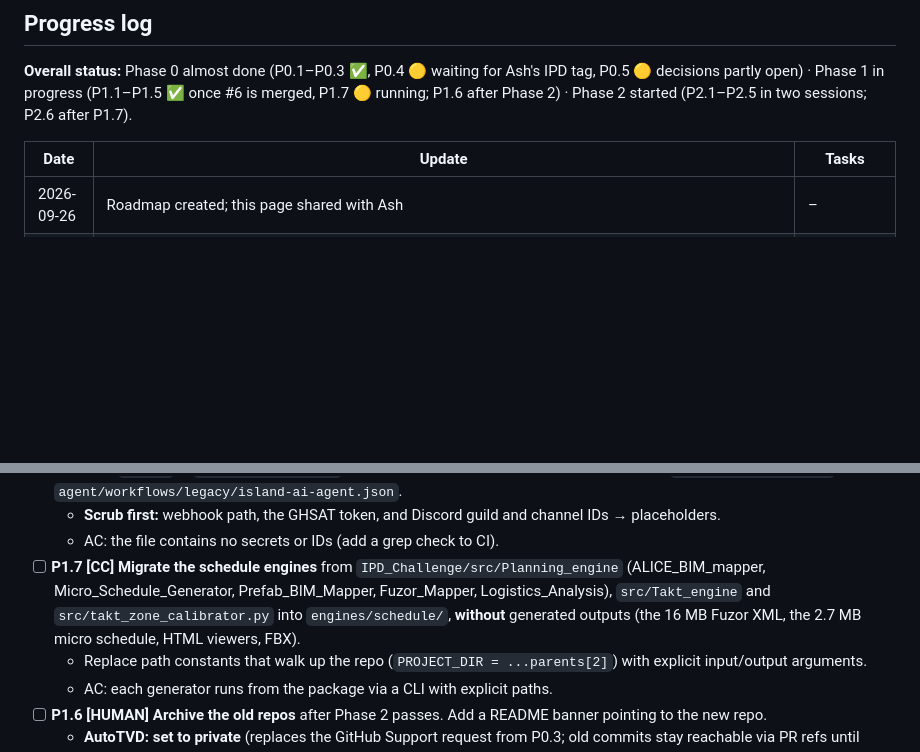
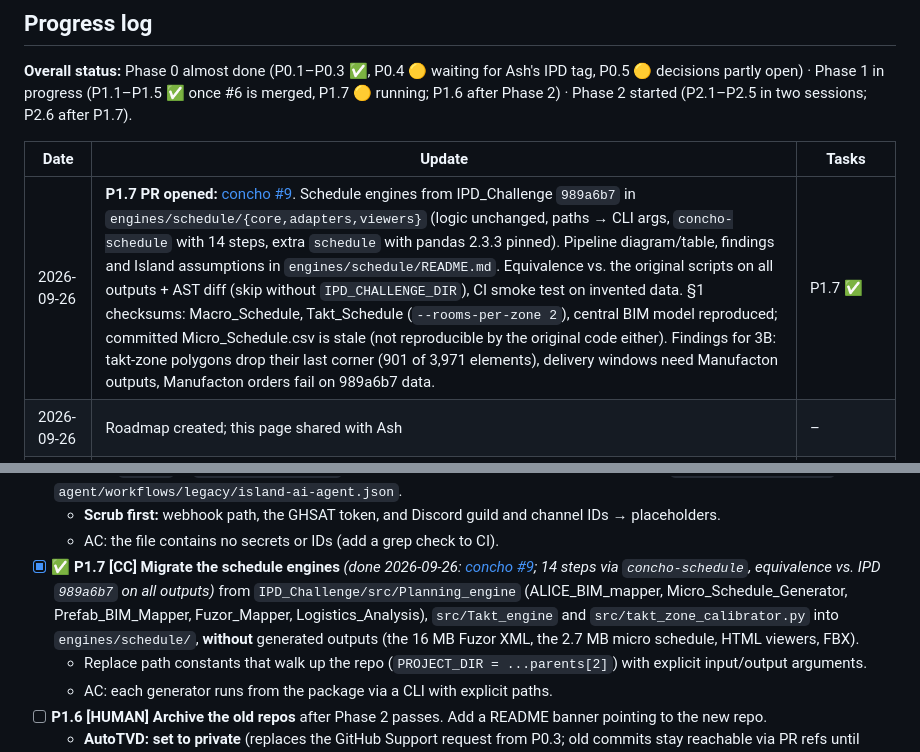
Before and after one commit to mxngl/concho, a Markdown page: docs/ROADMAP.md, 2 parts joined by grey strips. Drawn GitHub-style; blank space fills up the shorter version.

Commit message:
P1.7: tick P1.7 in the roadmap and add progress-log line
Co-Authored-By: Claude Opus 5.5 <noreply@anthropic.com>
Claude-Session: https://claude.ai/code/session_01GKj6BHLXcks3pBkWdibtUD

```diff
--- a/docs/ROADMAP.md
+++ b/docs/ROADMAP.md
@@ -13,6 +13,7 @@
 
 | Date | Update | Tasks |
 |---|---|---|
+| 2026-09-26 | **P1.7 PR opened:** [concho #9](https://github.com/mxngl/concho/pull/9). Schedule engines from IPD_Challenge `989a6b7` in `engines/schedule/{core,adapters,viewers}` (logic unchanged, paths → CLI args, `concho-schedule` with 14 steps, extra `schedule` with pandas 2.3.3 pinned). Pipeline diagram/table, findings and Island assumptions in `engines/schedule/README.md`. Equivalence vs. the original scripts on all outputs + AST diff (skip without `IPD_CHALLENGE_DIR`), CI smoke test on invented data. §1 checksums: Macro_Schedule, Takt_Schedule (`--rooms-per-zone 2`), central BIM model reproduced; committed Micro_Schedule.csv is stale (not reproducible by the original code either). Findings for 3B: takt-zone polygons drop their last corner (901 of 3,971 elements), delivery windows need Manufacton outputs, Manufacton orders fail on 989a6b7 data. | P1.7 ✅ |
 | 2026-09-26 | Roadmap created; this page shared with Ash | – |
 | 2026-09-26 | **Repo created: [`mxngl/concho`](https://github.com/mxngl/concho)** (public, empty, default branch `main`). Ash invited as collaborator. | D3 ✅, P1.1 🟡 |
 | 2026-09-26 | **Concho webhook secured:** header auth enabled on the n8n webhook (unauthenticated POST → 403, with token → 200); Discord bot on the VPS sends the token from its `.env`; end-to-end test in `#askbim` answered correctly ($16,065,644.29). Telegram nodes removed from the live workflow. Open: remove the old GitHub raw token from the `get_stv_dashboard` URL. | P0.2 🟡 |
@@ -243,7 +244,7 @@ Taken from `main` at AutoTVD `41e9e8c` (after the P0.3 rewrite: **`4201147`**, s
 - [x] ✅ **P1.5 [CC] Migrate the n8n workflow as a reference.** *(done 2026-09-26: concho #5; scrubbed export + README, Discord-ID check for `agent/` in `check_forbidden.py`)* Export "Island AI Agent" (read-only via n8n MCP `get_workflow_details`) to `agent/workflows/legacy/island-ai-agent.json`.
   - **Scrub first:** webhook path, the GHSAT token, and Discord guild and channel IDs → placeholders.
   - AC: the file contains no secrets or IDs (add a grep check to CI).
-- [ ] **P1.7 [CC] Migrate the schedule engines** from `IPD_Challenge/src/Planning_engine` (ALICE_BIM_mapper, Micro_Schedule_Generator, Prefab_BIM_Mapper, Fuzor_Mapper, Logistics_Analysis), `src/Takt_engine` and `src/takt_zone_calibrator.py` into `engines/schedule/`, **without** generated outputs (the 16 MB Fuzor XML, the 2.7 MB micro schedule, HTML viewers, FBX).
+- [x] ✅ **P1.7 [CC] Migrate the schedule engines** *(done 2026-09-26: [concho #9](https://github.com/mxngl/concho/pull/9); 14 steps via `concho-schedule`, equivalence vs. IPD `989a6b7` on all outputs)* from `IPD_Challenge/src/Planning_engine` (ALICE_BIM_mapper, Micro_Schedule_Generator, Prefab_BIM_Mapper, Fuzor_Mapper, Logistics_Analysis), `src/Takt_engine` and `src/takt_zone_calibrator.py` into `engines/schedule/`, **without** generated outputs (the 16 MB Fuzor XML, the 2.7 MB micro schedule, HTML viewers, FBX).
   - Replace path constants that walk up the repo (`PROJECT_DIR = ...parents[2]`) with explicit input/output arguments.
   - AC: each generator runs from the package via a CLI with explicit paths.
 - [ ] **P1.6 [HUMAN] Archive the old repos** after Phase 2 passes. Add a README banner pointing to the new repo.
```
